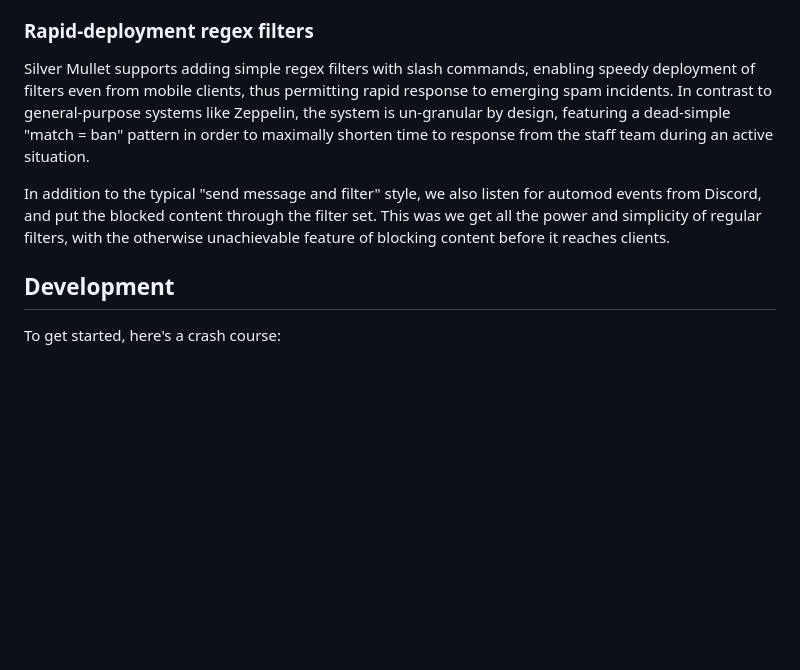
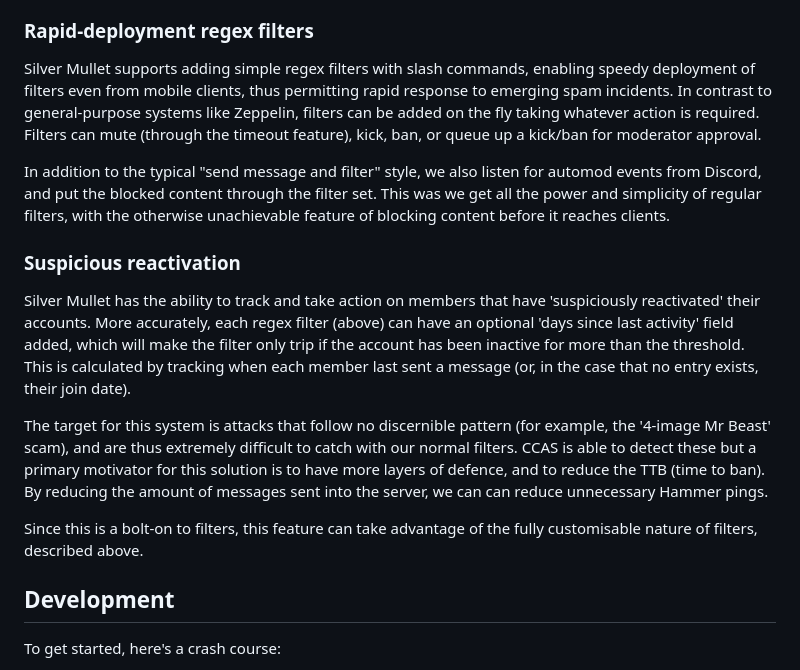
Before and after one commit to TheCodingDen/silver-mullet, a Markdown page: README.md, the part around the change. Drawn GitHub-style; blank space fills up the shorter version.

Commit message:
doc: update regex filters and document suspicious reactivation (#69)

```diff
--- a/README.md
+++ b/README.md
@@ -42,11 +42,20 @@ To further empower the system's detection capabilities, the bot supports configu
 
 ### Rapid-deployment regex filters
 
-Silver Mullet supports adding simple regex filters with slash commands, enabling speedy deployment of filters even from mobile clients, thus permitting rapid response to emerging spam incidents. In contrast to general-purpose systems like Zeppelin, the system is un-granular by design, featuring a dead-simple "match = ban" pattern in order to maximally shorten time to response from the staff team during an active situation.
+Silver Mullet supports adding simple regex filters with slash commands, enabling speedy deployment of filters even from mobile clients, thus permitting rapid response to emerging spam incidents. In contrast to general-purpose systems like Zeppelin, filters can be added on the fly taking whatever action is required. Filters can mute (through the timeout feature), kick, ban, or queue up a kick/ban for moderator approval.
 
 In addition to the typical "send message and filter" style, we also listen for automod events from Discord, and put the blocked content through
 the filter set. This was we get all the power and simplicity of regular filters, with the otherwise unachievable feature of blocking content before it reaches clients.
 
+### Suspicious reactivation
+
+Silver Mullet has the ability to track and take action on members that have 'suspiciously reactivated' their accounts. More accurately, each regex filter (above) can have an optional 'days since last activity' field added, which will make the filter only trip if the account has been inactive for more than the threshold. This is calculated by tracking when each member last sent a message (or, in the case that no entry exists, their join date).
+
+The target for this system is attacks that follow no discernible pattern (for example, the '4-image Mr Beast' scam), and are thus extremely difficult to catch with our normal filters.
+CCAS is able to detect these but a primary motivator for this solution is to have more layers of defence, and to reduce the TTB (time to ban).
+By reducing the amount of messages sent into the server, we can can reduce unnecessary Hammer pings.
+
+Since this is a bolt-on to filters, this feature can take advantage of the fully customisable nature of filters, described above.
 
 ## Development
 
```
